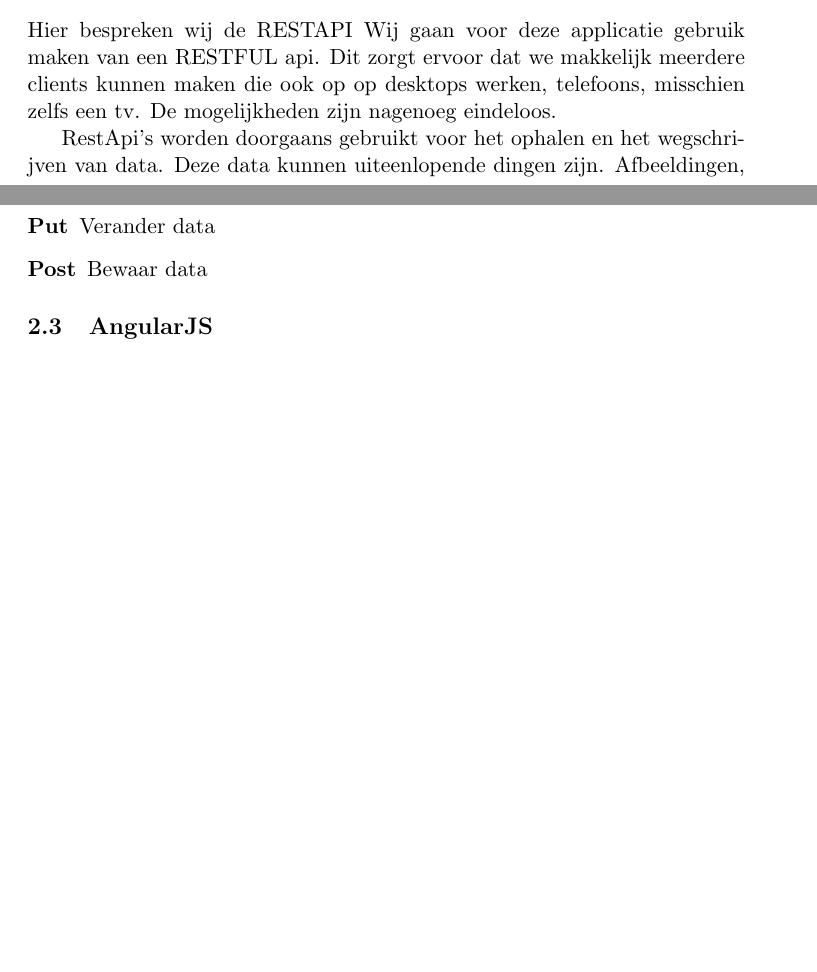
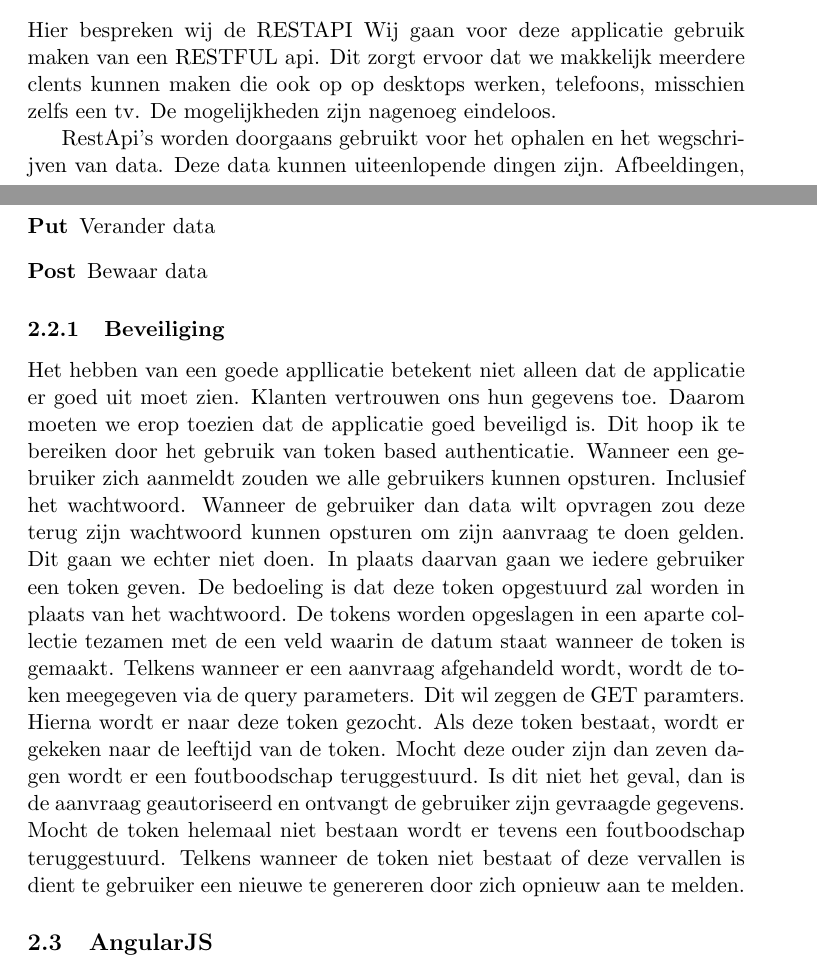
Before and after one commit to seanachaidh/seanclog, a LaTeX document (report/report.tex): two parts of pages 4 and 5 of 7 before the commit and two parts of pages 4 and 5 of 8 after it, joined at a grey line, cut so that both start at the same text, the shorter picture padded with empty space. Compiled offline with pdfLaTeX.

Commit message:
verslag: een stuk toevoegen over de beveiliging

```diff
--- a/report/report.tex
+++ b/report/report.tex
@@ -147,7 +147,7 @@
 \subsection{RESTAPI} %hier heb ik wikipedia als bron gebruikt
 Hier bespreken wij de RESTAPI
 Wij gaan voor deze applicatie gebruik maken van een RESTFUL api. Dit zorgt
-ervoor dat we makkelijk meerdere clients kunnen maken die ook op op desktops
+ervoor dat we makkelijk meerdere clents kunnen maken die ook op op desktops
 werken, telefoons, misschien zelfs een tv. De mogelijkheden zijn nagenoeg
 eindeloos.
 
@@ -169,6 +169,9 @@
   \item [Put] Verander data
   \item [Post] Bewaar data
 \end{description}
+
+\subsubsection{Beveiliging}
+Het hebben van een goede appllicatie betekent niet alleen dat de applicatie er goed uit moet zien. Klanten vertrouwen ons hun gegevens toe. Daarom moeten we erop toezien dat de applicatie goed beveiligd is. Dit hoop ik te bereiken door het gebruik van token based authenticatie. Wanneer een gebruiker zich aanmeldt zouden we alle gebruikers kunnen opsturen. Inclusief het wachtwoord. Wanneer de gebruiker dan data wilt opvragen zou deze terug zijn wachtwoord kunnen opsturen om zijn aanvraag te doen gelden. Dit gaan we echter niet doen. In plaats daarvan gaan we iedere gebruiker een token geven. De bedoeling is dat deze token opgestuurd zal worden in plaats van het wachtwoord. De tokens worden opgeslagen in een aparte collectie tezamen met de een veld waarin de datum staat wanneer de token is gemaakt. Telkens wanneer er een aanvraag afgehandeld wordt, wordt de token meegegeven via de query parameters. Dit wil zeggen de GET paramters. Hierna wordt er naar deze token gezocht. Als deze token bestaat, wordt er gekeken naar de leeftijd van de token. Mocht deze ouder zijn dan zeven dagen wordt er een foutboodschap teruggestuurd. Is dit niet het geval, dan is de aanvraag geautoriseerd en ontvangt de gebruiker zijn gevraagde gegevens. Mocht de token helemaal niet bestaan wordt er tevens een foutboodschap teruggestuurd. Telkens wanneer de token niet bestaat of deze vervallen is dient te gebruiker een nieuwe te genereren door zich opnieuw aan te melden.
 
 \subsection{AngularJS}
 Voor dit project gaan we gebruik maken van AngularJS. Dit is een javasript framework bedoeld voor het vergemakkelijken van een Model View Controller webapplicatie. In tegenstelling tot vele andere model-view-controller frameworks voor webapplicaties, is AngularJS volledig geschreven in JavaScript. Dit heeft tot gevolg dat de applicatie volledig client-side kan werken. Dit heeft dan weer het voordeel dat de applicatie veel sneller zal draaien omdat er minder requests nodig zijn naar de server. Het Angular framework is volledig modulair opgebouwd. Een Angular applicatie bestaat typisch uit enkele modules. Deze modules kunnen verspreid zijn over meerdere bestanden. Wanneer men een applicatie opstart moet men meegeven welke moduels de applicatie precies gebruikt. Dit gebeurd als volgt.
```
